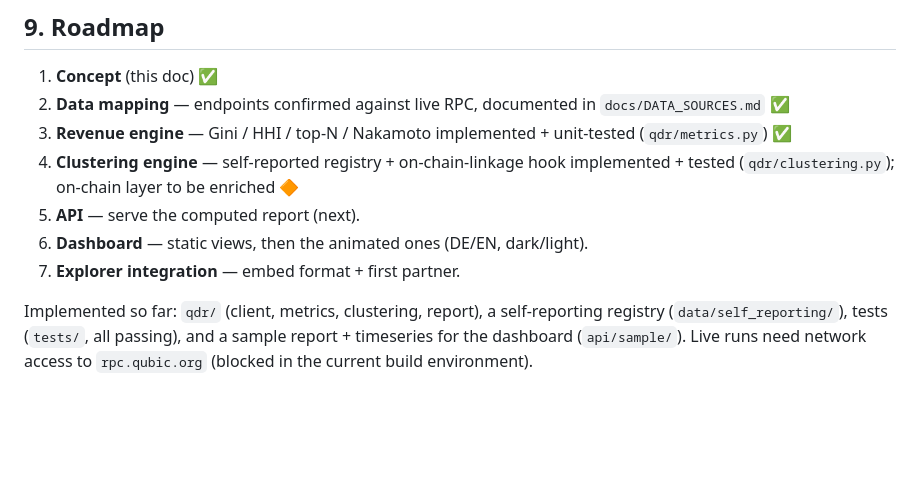
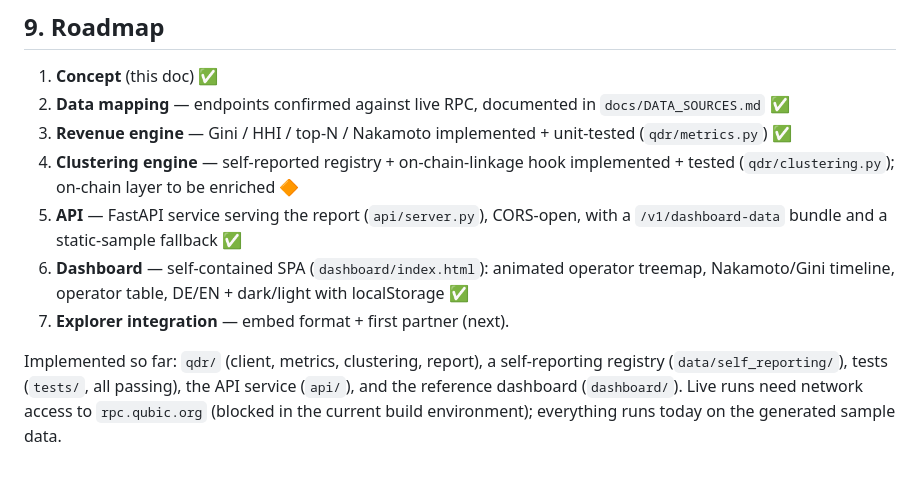
Before and after one commit to AndyQus/qubic-decentralization-report, a Markdown page: docs/CONCEPT.md, the part around the change. Drawn GitHub-style; blank space fills up the shorter version.

```diff
--- a/docs/CONCEPT.md
+++ b/docs/CONCEPT.md
@@ -204,11 +204,14 @@ explorers may embed the static form.
 2. **Data mapping** — endpoints confirmed against live RPC, documented in `docs/DATA_SOURCES.md` ✅
 3. **Revenue engine** — Gini / HHI / top-N / Nakamoto implemented + unit-tested (`qdr/metrics.py`) ✅
 4. **Clustering engine** — self-reported registry + on-chain-linkage hook implemented + tested (`qdr/clustering.py`); on-chain layer to be enriched 🔶
-5. **API** — serve the computed report (next).
-6. **Dashboard** — static views, then the animated ones (DE/EN, dark/light).
-7. **Explorer integration** — embed format + first partner.
+5. **API** — FastAPI service serving the report (`api/server.py`), CORS-open, with a
+   `/v1/dashboard-data` bundle and a static-sample fallback ✅
+6. **Dashboard** — self-contained SPA (`dashboard/index.html`): animated operator treemap,
+   Nakamoto/Gini timeline, operator table, DE/EN + dark/light with localStorage ✅
+7. **Explorer integration** — embed format + first partner (next).
 
 Implemented so far: `qdr/` (client, metrics, clustering, report), a self-reporting
-registry (`data/self_reporting/`), tests (`tests/`, all passing), and a sample report +
-timeseries for the dashboard (`api/sample/`). Live runs need network access to
-`rpc.qubic.org` (blocked in the current build environment).
+registry (`data/self_reporting/`), tests (`tests/`, all passing), the API service
+(`api/`), and the reference dashboard (`dashboard/`). Live runs need network access to
+`rpc.qubic.org` (blocked in the current build environment); everything runs today on the
+generated sample data.
```
Also changed, not shown: README.md (+23 -1 lines), api/README.md (added, +35 -0 lines), dashboard/README.md (added, +42 -0 lines), docs/CONCEPT.de.md (+8 -6 lines), docs/preview_dashboard.png (added), 10 other files.
